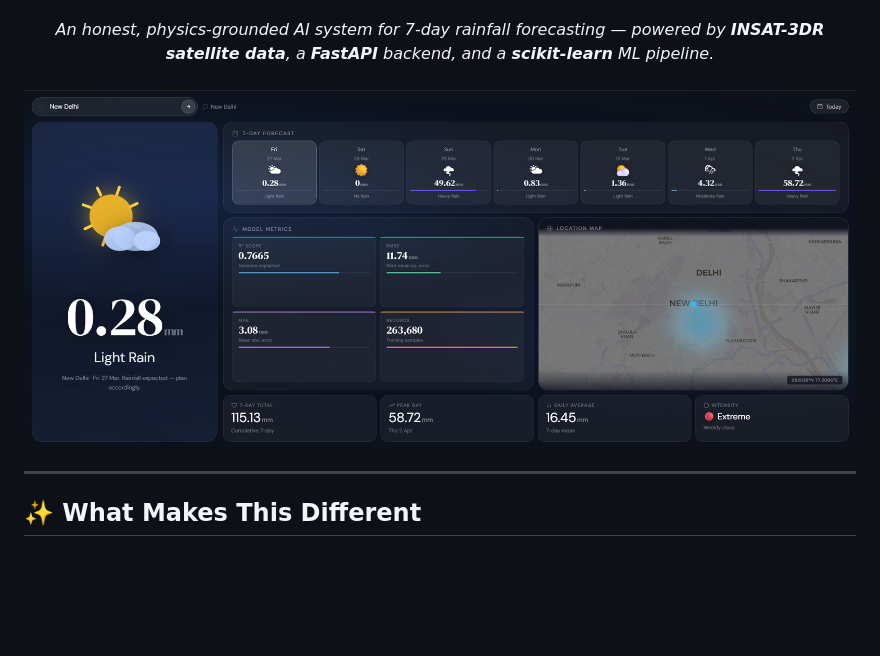
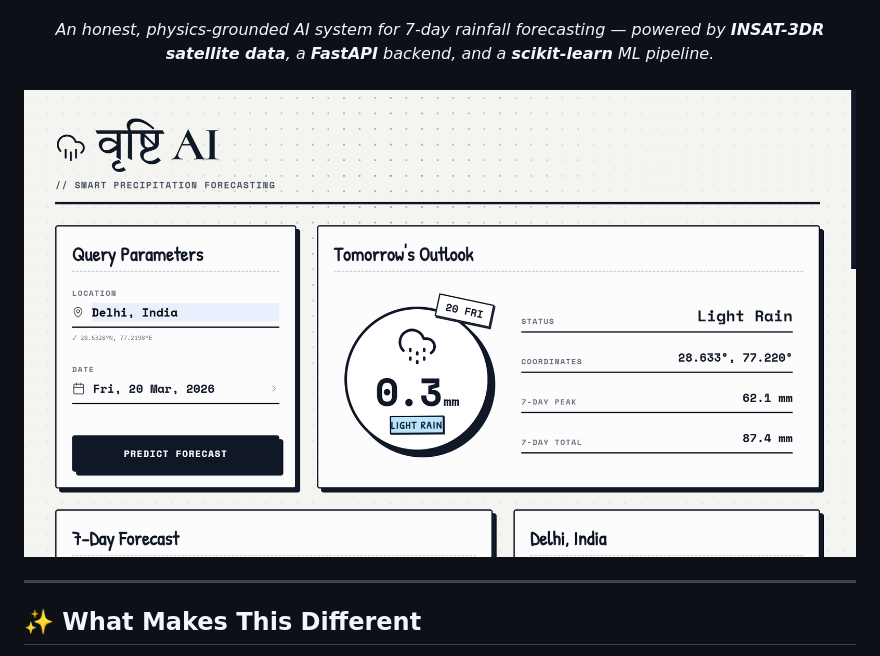
Before and after one commit to IshanG2111/RainFall-Prediction-Model-, a Markdown page: README.md, the part around the change. GitHub-like rendering; blank space fills up the shorter version.

```diff
--- a/README.md
+++ b/README.md
@@ -30,7 +30,7 @@
 
 <br/>
 
-![UI Screenshot](docs/frontend.png)
+![UI Screenshot](docs/screenshot.png)
 
 ---
 
```
